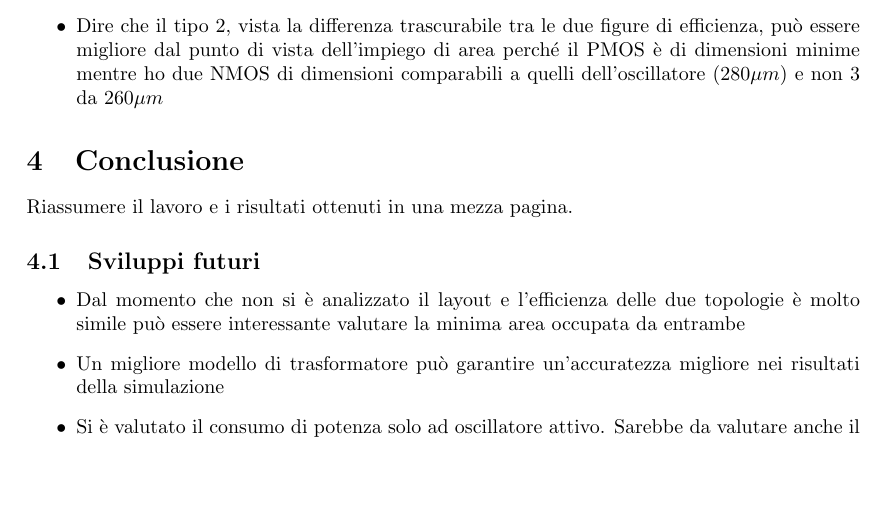
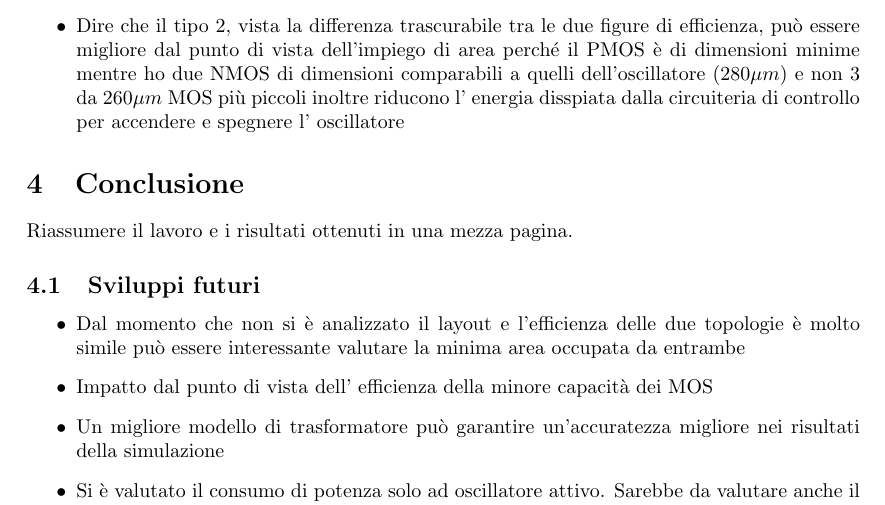
Before and after one commit to electricant/thesis, a LaTeX paper (tex/tesi_blueprint.tex): part of page 2 of 2, cut so that both start at the same text, the shorter picture padded with empty space. Compiled offline with pdfLaTeX.

Commit message:
Add a few points about oscillator types

```diff
--- a/tex/tesi_blueprint.tex
+++ b/tex/tesi_blueprint.tex
@@ -77,6 +77,8 @@
 		dell'impiego di area perché il PMOS è di dimensioni minime mentre
 		ho due NMOS di dimensioni comparabili a quelli dell'oscillatore
 		($ 280\mu m $) e non 3 da $ 260\mu m $
+		MOS più piccoli inoltre riducono l' energia disspiata dalla
+		circuiteria di controllo per accendere e spegnere l' oscillatore
 \end{itemize}
 %%%%%%%%%%%%%%%%%%%%%%%%%%%%%
 % Conclusione
@@ -88,6 +90,8 @@ Riassumere il lavoro e i risultati ottenuti in una mezza pagina.
 	\item Dal momento che non si è analizzato il layout e l'efficienza delle
 		due topologie è molto simile può essere interessante valutare la
 		minima area occupata da entrambe
+	\item Impatto dal punto di vista dell' efficienza della minore capacità
+		dei MOS
 	\item Un migliore modello di trasformatore può garantire un'accuratezza
 		migliore nei risultati della simulazione
 	\item Si è valutato il consumo di potenza solo ad oscillatore attivo.
```
